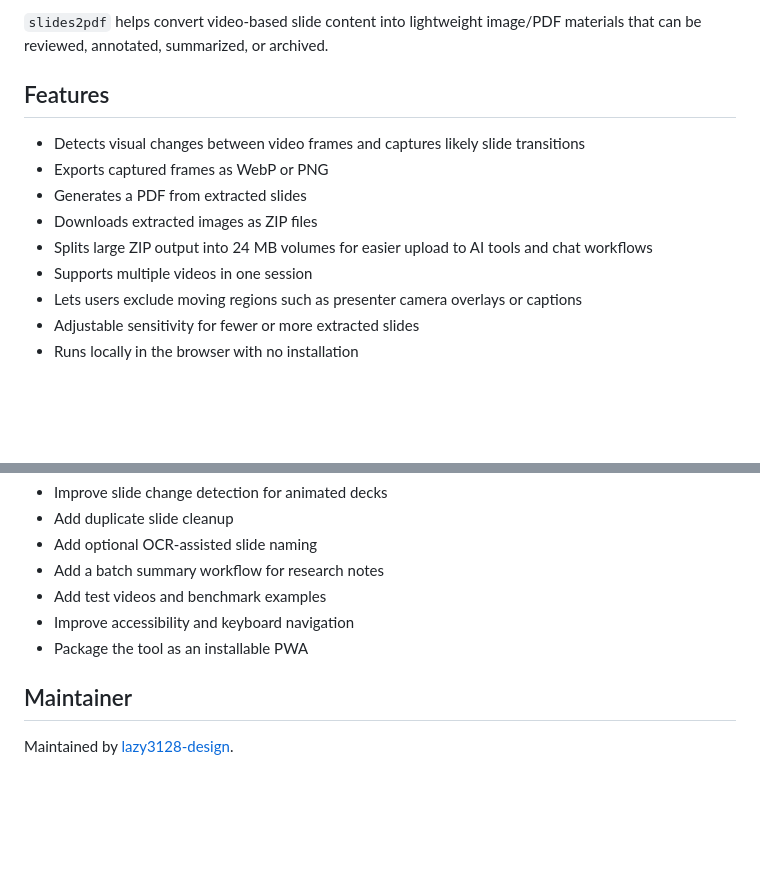
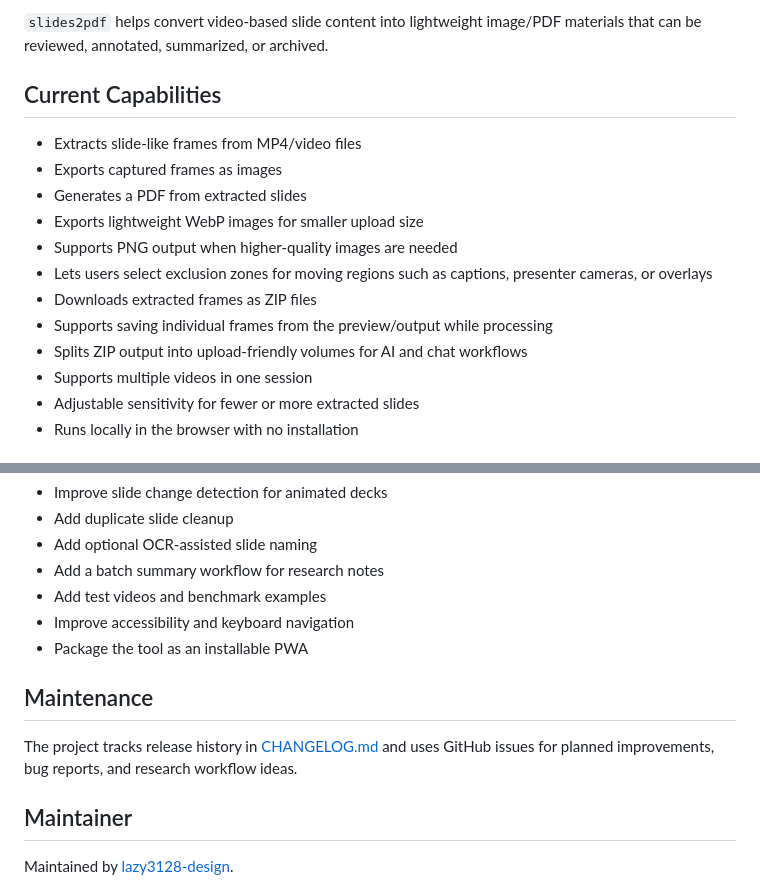
Before and after one commit to lazy3128-design/slides2pdf, a Markdown page: README.md, 2 parts joined by grey strips. GitHub-like rendering; blank space fills up the shorter version.

Commit message:
Clarify current capabilities and maintenance history

```diff
--- a/README.md
+++ b/README.md
@@ -12,15 +12,18 @@ When researching webinars, product demos, online courses, talks, or recorded pre
 
 `slides2pdf` helps convert video-based slide content into lightweight image/PDF materials that can be reviewed, annotated, summarized, or archived.
 
-## Features
+## Current Capabilities
 
-- Detects visual changes between video frames and captures likely slide transitions
-- Exports captured frames as WebP or PNG
+- Extracts slide-like frames from MP4/video files
+- Exports captured frames as images
 - Generates a PDF from extracted slides
-- Downloads extracted images as ZIP files
-- Splits large ZIP output into 24 MB volumes for easier upload to AI tools and chat workflows
+- Exports lightweight WebP images for smaller upload size
+- Supports PNG output when higher-quality images are needed
+- Lets users select exclusion zones for moving regions such as captions, presenter cameras, or overlays
+- Downloads extracted frames as ZIP files
+- Supports saving individual frames from the preview/output while processing
+- Splits ZIP output into upload-friendly volumes for AI and chat workflows
 - Supports multiple videos in one session
-- Lets users exclude moving regions such as presenter camera overlays or captions
 - Adjustable sensitivity for fewer or more extracted slides
 - Runs locally in the browser with no installation
 
@@ -77,6 +80,10 @@ The tool processes videos locally in the user's browser. It does not upload vide
 - Improve accessibility and keyboard navigation
 - Package the tool as an installable PWA
 
+## Maintenance
+
+The project tracks release history in [CHANGELOG.md](CHANGELOG.md) and uses GitHub issues for planned improvements, bug reports, and research workflow ideas.
+
 ## Maintainer
 
 Maintained by [lazy3128-design](https://github.com/lazy3128-design).
```
